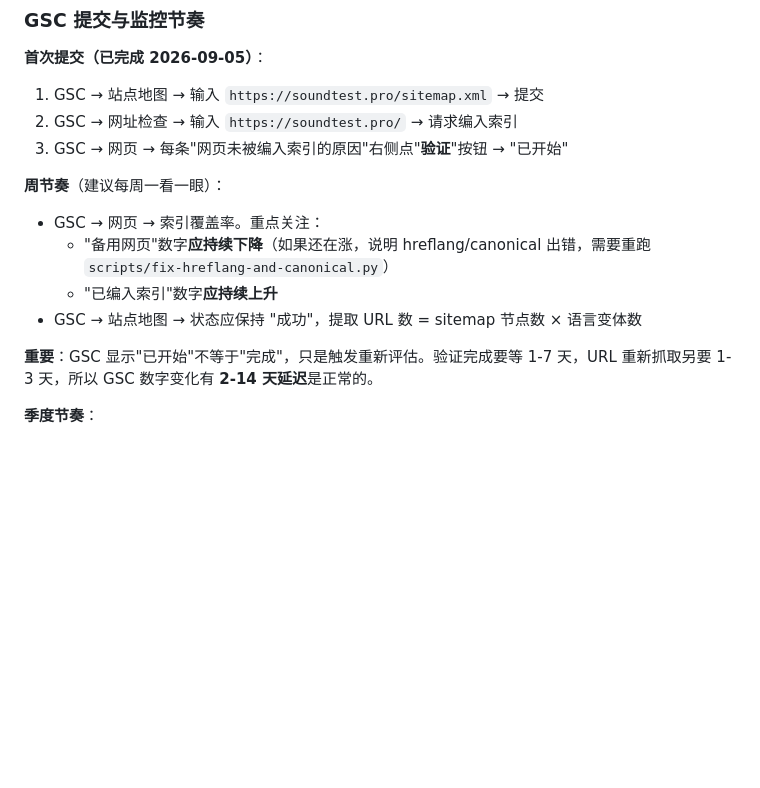
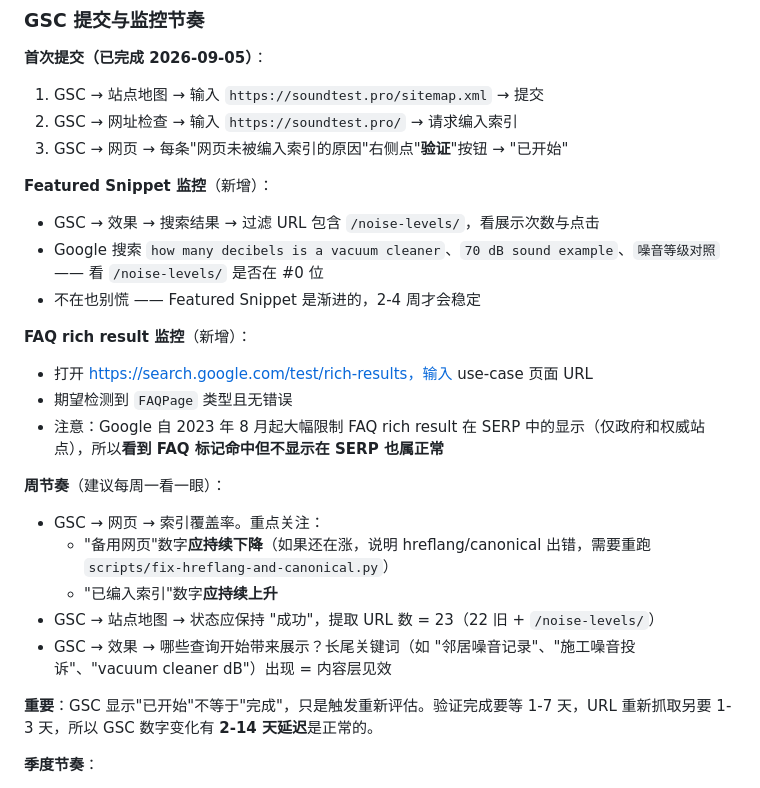
Before and after one commit to wewee888/soundfield, a Markdown page: SEO_OPERATIONS.md, the part around one of its changes. Rendered like a GitHub page; blank space fills up the shorter version.

```diff
--- a/SEO_OPERATIONS.md
+++ b/SEO_OPERATIONS.md
@@ -92,11 +100,22 @@ curl -sL "https://soundtest.pro/zh/accuracy/" | grep -o '<link rel="canonical"[^
 2. GSC → 网址检查 → 输入 `https://soundtest.pro/` → 请求编入索引
 3. GSC → 网页 → 每条"网页未被编入索引的原因"右侧点"**验证**"按钮 → "已开始"
 
+**Featured Snippet 监控**（新增）：
+- GSC → 效果 → 搜索结果 → 过滤 URL 包含 `/noise-levels/`，看展示次数与点击
+- Google 搜索 `how many decibels is a vacuum cleaner`、`70 dB sound example`、`噪音等级对照` —— 看 `/noise-levels/` 是否在 #0 位
+- 不在也别慌 —— Featured Snippet 是渐进的，2-4 周才会稳定
+
+**FAQ rich result 监控**（新增）：
+- 打开 https://search.google.com/test/rich-results，输入 use-case 页面 URL
+- 期望检测到 `FAQPage` 类型且无错误
+- 注意：Google 自 2023 年 8 月起大幅限制 FAQ rich result 在 SERP 中的显示（仅政府和权威站点），所以**看到 FAQ 标记命中但不显示在 SERP 也属正常**
+
 **周节奏**（建议每周一看一眼）：
 - GSC → 网页 → 索引覆盖率。重点关注：
   - "备用网页"数字**应持续下降**（如果还在涨，说明 hreflang/canonical 出错，需要重跑 `scripts/fix-hreflang-and-canonical.py`）
   - "已编入索引"数字**应持续上升**
-- GSC → 站点地图 → 状态应保持 "成功"，提取 URL 数 = sitemap 节点数 × 语言变体数
+- GSC → 站点地图 → 状态应保持 "成功"，提取 URL 数 = 23（22 旧 + `/noise-levels/`）
+- GSC → 效果 → 哪些查询开始带来展示？长尾关键词（如 "邻居噪音记录"、"施工噪音投诉"、"vacuum cleaner dB"）出现 = 内容层见效
 
 **重要**：GSC 显示"已开始"不等于"完成"，只是触发重新评估。验证完成要等 1-7 天，URL 重新抓取另要 1-3 天，所以 GSC 数字变化有 **2-14 天延迟**是正常的。
 
```
Also changed, not shown: other parts of SEO_OPERATIONS.md (+16 -8 lines).
